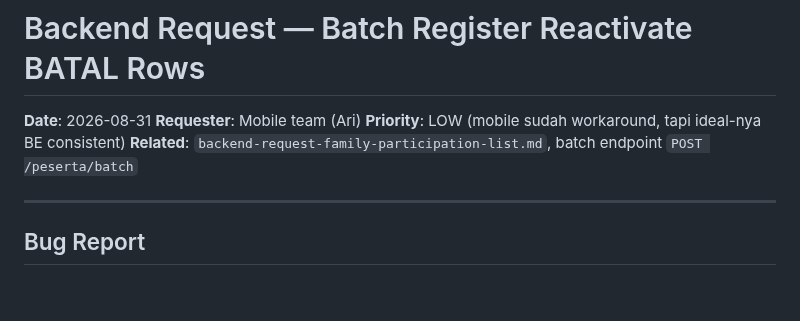
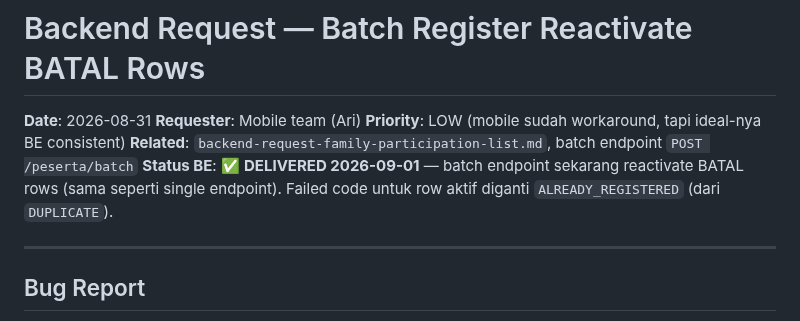
Before and after one commit to arichrst92/ecc-global-app, a Markdown page: docs/backend-request-batch-reactivate-batal.md, the part around the change. GitHub-like rendering; blank space fills up the shorter version.

Commit message:
docs: batch-reactivate DELIVERED + payment history fix note

```diff
--- a/docs/backend-request-batch-reactivate-batal.md
+++ b/docs/backend-request-batch-reactivate-batal.md
@@ -4,6 +4,7 @@
 **Requester**: Mobile team (Ari)
 **Priority**: LOW (mobile sudah workaround, tapi ideal-nya BE consistent)
 **Related**: `backend-request-family-participation-list.md`, batch endpoint `POST /peserta/batch`
+**Status BE**: ✅ **DELIVERED 2026-09-01** — batch endpoint sekarang reactivate BATAL rows (sama seperti single endpoint). Failed code untuk row aktif diganti `ALREADY_REGISTERED` (dari `DUPLICATE`).
 
 ---
 
```
Also changed, not shown: docs/be-update-2026-09-01-batch-reactivate-and-payment-history-fix.md (added, +153 -0 lines).
